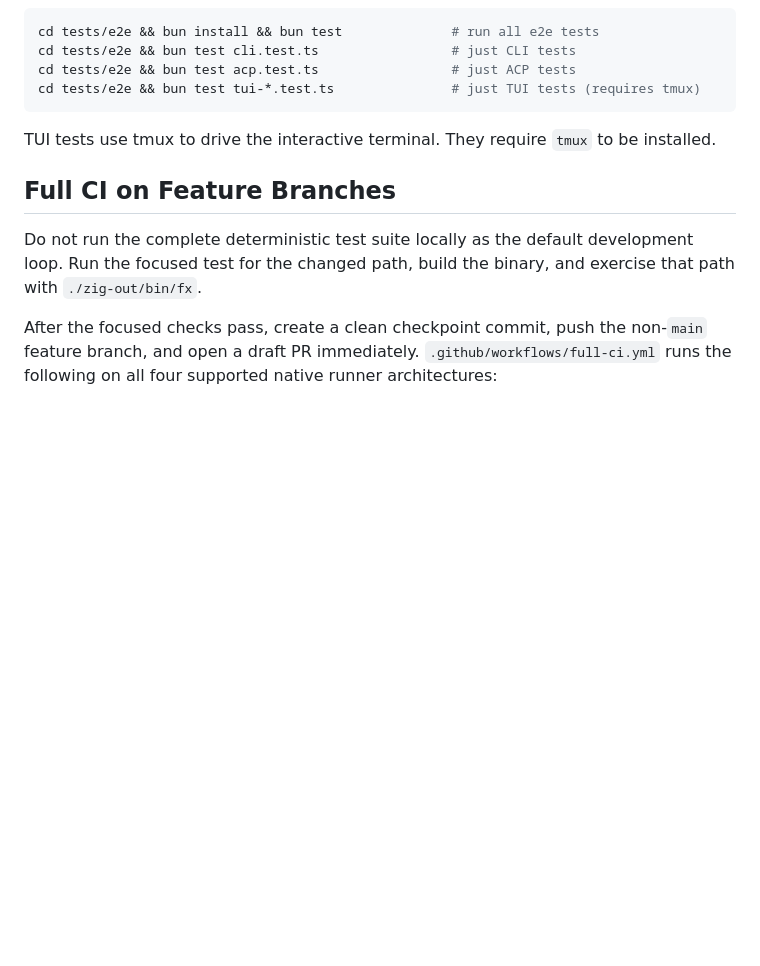
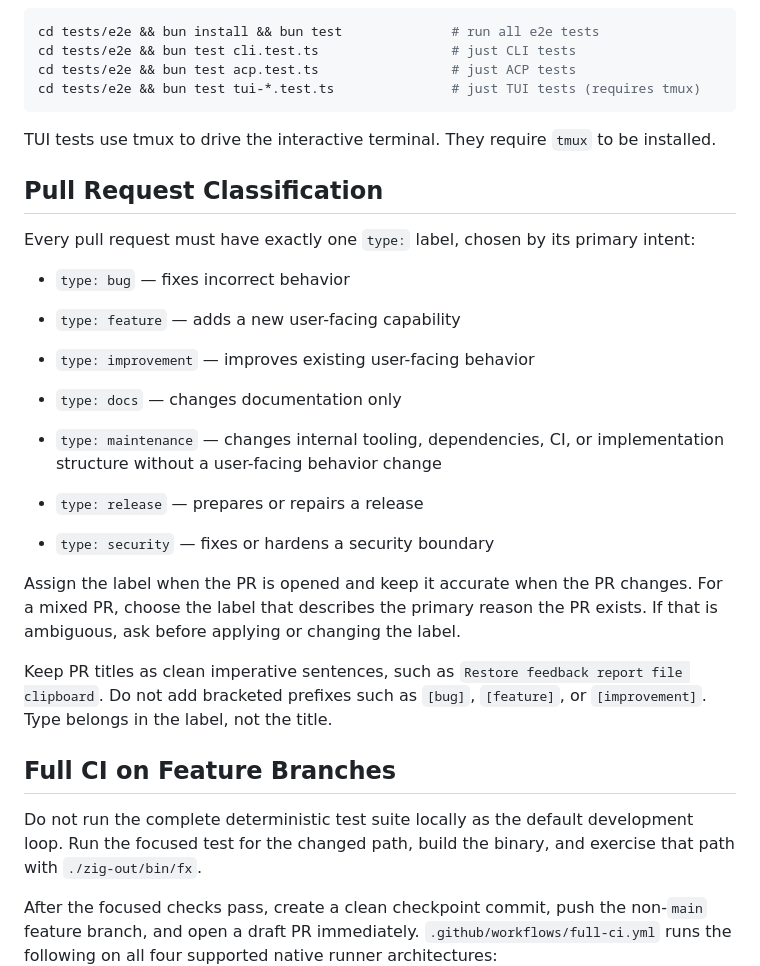
Before and after one commit to ALT-Infra/alt-fx, a Markdown page: AGENTS.md, the part around the change. GitHub-like rendering; blank space fills up the shorter version.

Commit message:
Define pull request type labels
Document the label taxonomy and title convention for contributors and agents.

```diff
--- a/AGENTS.md
+++ b/AGENTS.md
@@ -216,6 +216,28 @@ cd tests/e2e && bun test tui-*.test.ts               # just TUI tests (requires
 
 TUI tests use tmux to drive the interactive terminal. They require `tmux` to be installed.
 
+## Pull Request Classification
+
+Every pull request must have exactly one `type:` label, chosen by its primary intent:
+
+* `type: bug` — fixes incorrect behavior
+
+* `type: feature` — adds a new user-facing capability
+
+* `type: improvement` — improves existing user-facing behavior
+
+* `type: docs` — changes documentation only
+
+* `type: maintenance` — changes internal tooling, dependencies, CI, or implementation structure without a user-facing behavior change
+
+* `type: release` — prepares or repairs a release
+
+* `type: security` — fixes or hardens a security boundary
+
+Assign the label when the PR is opened and keep it accurate when the PR changes. For a mixed PR, choose the label that describes the primary reason the PR exists. If that is ambiguous, ask before applying or changing the label.
+
+Keep PR titles as clean imperative sentences, such as `Restore feedback report file clipboard`. Do not add bracketed prefixes such as `[bug]`, `[feature]`, or `[improvement]`. Type belongs in the label, not the title.
+
 ## Full CI on Feature Branches
 
 Do not run the complete deterministic test suite locally as the default development loop. Run the focused test for the changed path, build the binary, and exercise that path with `./zig-out/bin/fx`.
```
Also changed, not shown: CONTRIBUTING.md (+20 -0 lines).
